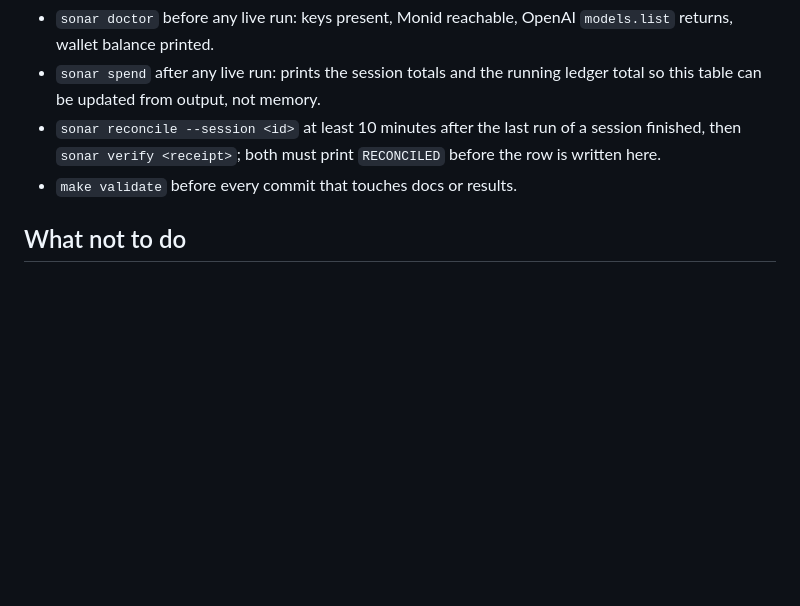
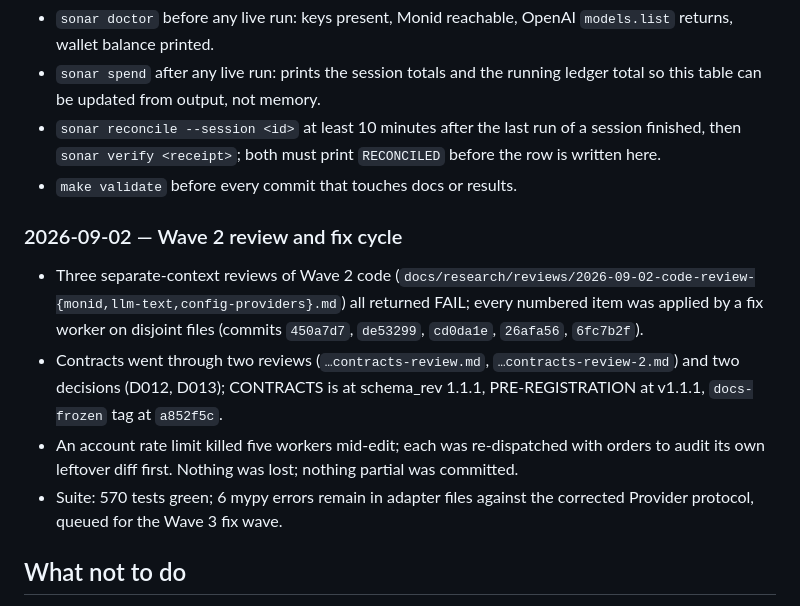
Before and after one commit to caiotheodoro/sonar, a Markdown page: docs/HANDOFF.md, the part around the change. GitHub-like rendering; blank space fills up the shorter version.

Commit message:
HANDOFF: Wave 2 review and fix cycle

```diff
--- a/docs/HANDOFF.md
+++ b/docs/HANDOFF.md
@@ -60,6 +60,13 @@ Recurring operator jobs, all free:
   print `RECONCILED` before the row is written here.
 - `make validate` before every commit that touches docs or results.
 
+### 2026-09-02 — Wave 2 review and fix cycle
+
+- Three separate-context reviews of Wave 2 code (`docs/research/reviews/2026-09-02-code-review-{monid,llm-text,config-providers}.md`) all returned FAIL; every numbered item was applied by a fix worker on disjoint files (commits `450a7d7`, `de53299`, `cd0da1e`, `26afa56`, `6fc7b2f`).
+- Contracts went through two reviews (`…contracts-review.md`, `…contracts-review-2.md`) and two decisions (D012, D013); CONTRACTS is at schema_rev 1.1.1, PRE-REGISTRATION at v1.1.1, `docs-frozen` tag at `a852f5c`.
+- An account rate limit killed five workers mid-edit; each was re-dispatched with orders to audit its own leftover diff first. Nothing was lost; nothing partial was committed.
+- Suite: 570 tests green; 6 mypy errors remain in adapter files against the corrected Provider protocol, queued for the Wave 3 fix wave.
+
 ## What not to do
 
 - Do not start a live run while another session is unreconciled.
```
